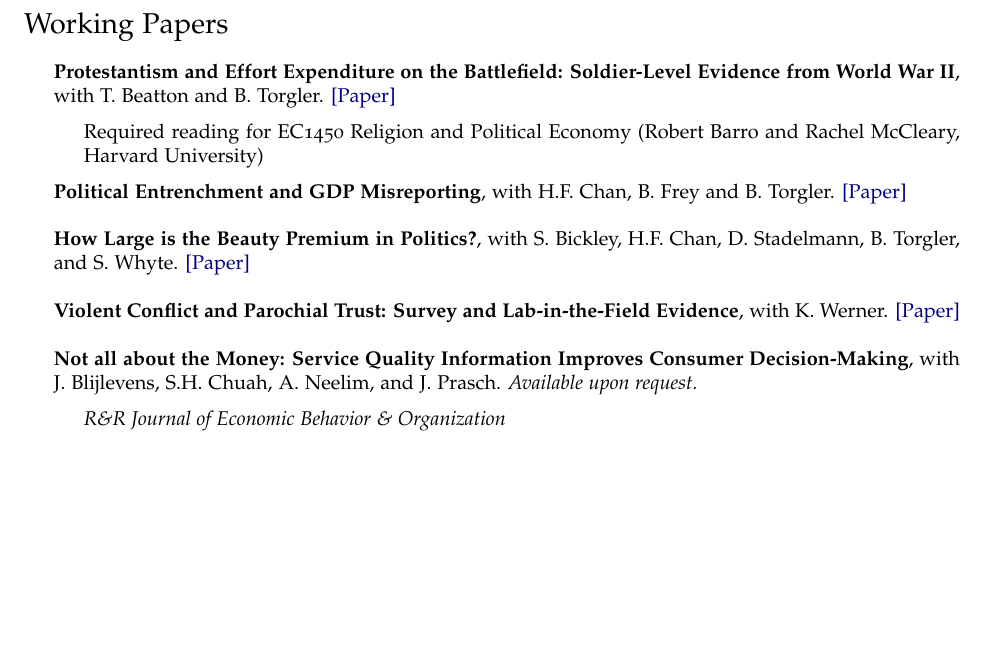
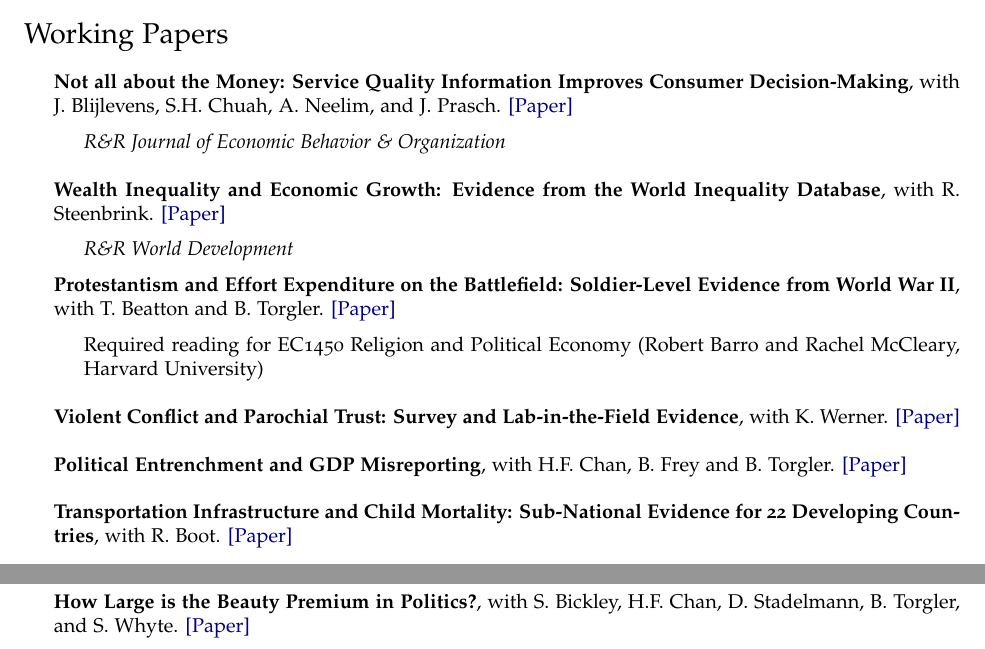
Before and after one commit to ahmedskali/homepage, a LaTeX CV (cv/CV_Skali.tex): part of page 3 of 7 before the commit and two parts of pages 3 and 4 of 7 after it, the two joined at a grey line, cut so that both start at the same text, the shorter picture padded with empty space. Compiled offline with pdfLaTeX.

Commit message:
add rr wd

```diff
--- a/cv/CV_Skali.tex
+++ b/cv/CV_Skali.tex
@@ -323,18 +323,37 @@ University of Groningen & \\
 
 \begin{itemize}
 
+\item \textbf{Not all about the Money: Service Quality Information Improves Consumer Decision-Making}, with J. Blijlevens, S.H. Chuah, A. Neelim, and J. Prasch.  \href{https://ahmedskali.com/papers/ServiceQuality.pdf}{[Paper]}
+
+
+\begin{itemize}
+\item \textit{R\&R Journal of Economic Behavior \& Organization}
+\end{itemize}
+
+	\medskip
+
+						\item \textbf{Wealth Inequality and Economic Growth: Evidence from the World Inequality Database}, with R. Steenbrink.  \href{https://www.econstor.eu/handle/10419/289584}{[Paper]}
+
+						\begin{itemize}
+							\item \textit{R\&R World Development}
+							\end{itemize}
+
 	\item \textbf{Protestantism and Effort Expenditure on the Battlefield: Soldier-Level Evidence from World War II}, with T. Beatton and B. Torgler. \href{https://drive.google.com/open?id=1J8YwNjWMgF96_hyx6sx1B5_LyjH9ll0R}{[Paper]}
 
 	\begin{itemize}
 		\item 	Required reading for EC1450 Religion and Political Economy (Robert Barro and Rachel McCleary, Harvard University)
 		\end{itemize}
 
-\end{itemize}
+		\medskip
 
+	%	\item {\bf The Cost of Nativism: Evidence from the Netherlands}, with H. Garretsen.
+% \href{https://ahmedskali.com/papers/LanguagePaper.pdf}{[Paper]}
 
+%	\medskip
 
-\begin{itemize}
+		\item \textbf{Violent Conflict and Parochial Trust: Survey and Lab-in-the-Field Evidence}, with K. Werner. \href{https://papers.ssrn.com/sol3/papers.cfm?abstract_id=4294035}{[Paper]}
 
+\medskip
 
 	\item {\bf Political Entrenchment and GDP Misreporting}, with H.F. Chan, B. Frey and B. Torgler.
  \href{https://www.cesifo.org/DocDL/cesifo1_wp7653.pdf}{[Paper]}
@@ -343,26 +362,21 @@ University of Groningen & \\
 		\medskip
 
 
+		\item \textbf{Transportation Infrastructure and Child Mortality: Sub-National Evidence for 22 Developing Countries}, with R. Boot.  \href{https://ahmedskali.com/papers/TransportationCM.pdf}{[Paper]}
+
+				\medskip
+
 	\item \textbf{How Large is the Beauty Premium in Politics?}, with S. Bickley, H.F. Chan, D. Stadelmann, B. Torgler, and S. Whyte.  \href{https://papers.ssrn.com/sol3/papers.cfm?abstract_id=4273311}{[Paper]}
 
 				\medskip
-	\item \textbf{Violent Conflict and Parochial Trust: Survey and Lab-in-the-Field Evidence}, with K. Werner. \href{https://papers.ssrn.com/sol3/papers.cfm?abstract_id=4294035}{[Paper]}
 
-\medskip
 
-\item \textbf{Not all about the Money: Service Quality Information Improves Consumer Decision-Making}, with J. Blijlevens, S.H. Chuah, A. Neelim, and J. Prasch. \textit{Available upon request.}
 
-\begin{itemize}
-\item \textit{R\&R Journal of Economic Behavior \& Organization}
-\end{itemize}
-
-	\medskip
 \item \textbf{A Global Dataset of Human Mobility}, with HF Chan and B Torgler. \href{https://drive.google.com/file/d/1\_0UwLGb5UwmHztSybZu\_1er8125UCmy0/view}{[Paper]}
 
 
 
 \end{itemize}
-
 
 
 \section*{Education}
```
Also changed, not shown: cv/CV_Skali.pdf, 3 other files.
